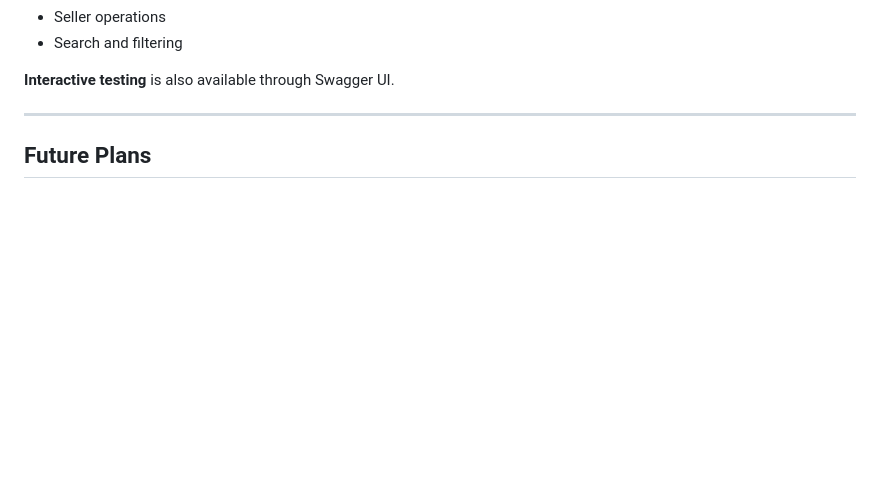
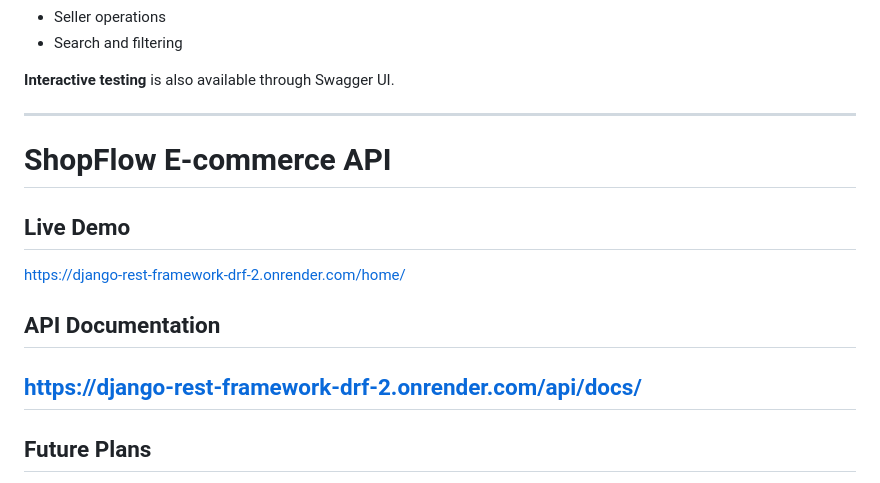
Before and after one commit to nfarhan0175/Django-REST-Framework-DRF-, a Markdown page: README.md, the part around the change. Rendered like a GitHub page; blank space fills up the shorter version.

```diff
--- a/README.md
+++ b/README.md
@@ -254,6 +254,14 @@ python manage.py runserver
 **Interactive testing** is also available through Swagger UI.
 
 ---
+# ShopFlow E-commerce API
+
+## Live Demo
+https://django-rest-framework-drf-2.onrender.com/home/
+
+## API Documentation
+https://django-rest-framework-drf-2.onrender.com/api/docs/
+---
 
 ## Future Plans
 
```
